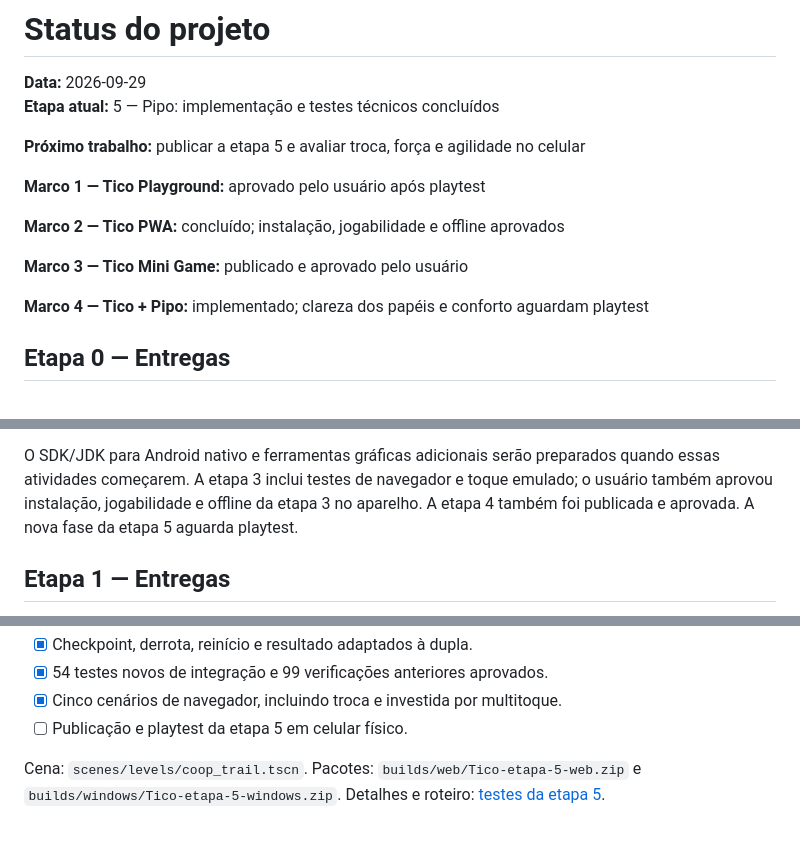
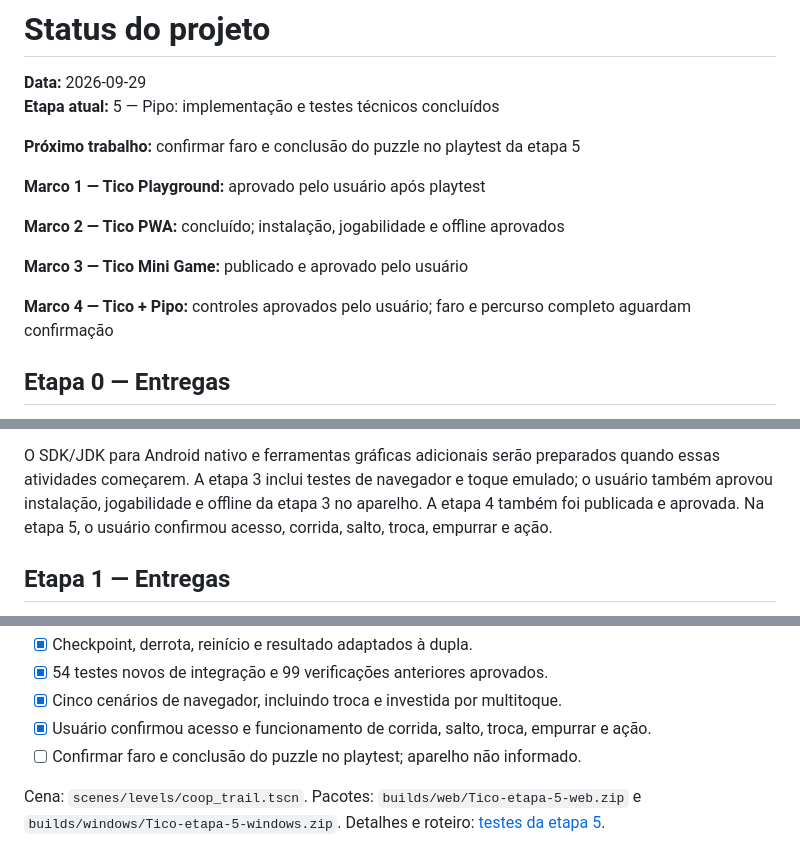
Before and after one commit to leotecti/esquilo, a Markdown page: arquivos_projeto/12_status-do-projeto.md, 3 parts joined by grey strips. Rendered like a GitHub page.

Commit message:
docs: registra validacao dos controles da etapa 5

```diff
--- a/arquivos_projeto/12_status-do-projeto.md
+++ b/arquivos_projeto/12_status-do-projeto.md
@@ -3,7 +3,7 @@
 **Data:** 2026-09-29
 **Etapa atual:** 5 — Pipo: implementação e testes técnicos concluídos
 
-**Próximo trabalho:** publicar a etapa 5 e avaliar troca, força e agilidade no celular
+**Próximo trabalho:** confirmar faro e conclusão do puzzle no playtest da etapa 5
 
 **Marco 1 — Tico Playground:** aprovado pelo usuário após playtest
 
@@ -11,7 +11,7 @@
 
 **Marco 3 — Tico Mini Game:** publicado e aprovado pelo usuário
 
-**Marco 4 — Tico + Pipo:** implementado; clareza dos papéis e conforto aguardam playtest
+**Marco 4 — Tico + Pipo:** controles aprovados pelo usuário; faro e percurso completo aguardam confirmação
 
 ## Etapa 0 — Entregas
 
@@ -51,7 +51,7 @@ O SDK/JDK para Android nativo e ferramentas gráficas adicionais serão
 preparados quando essas atividades começarem. A etapa 3 inclui testes de
 navegador e toque emulado; o usuário também aprovou instalação, jogabilidade
 e offline da etapa 3 no aparelho. A etapa 4 também foi publicada e aprovada.
-A nova fase da etapa 5 aguarda playtest.
+Na etapa 5, o usuário confirmou acesso, corrida, salto, troca, empurrar e ação.
 
 ## Etapa 1 — Entregas
 
@@ -168,7 +168,8 @@ Detalhes: [testes da etapa 4](../tests/etapa_4.md).
 - [x] Checkpoint, derrota, reinício e resultado adaptados à dupla.
 - [x] 54 testes novos de integração e 99 verificações anteriores aprovados.
 - [x] Cinco cenários de navegador, incluindo troca e investida por multitoque.
-- [ ] Publicação e playtest da etapa 5 em celular físico.
+- [x] Usuário confirmou acesso e funcionamento de corrida, salto, troca, empurrar e ação.
+- [ ] Confirmar faro e conclusão do puzzle no playtest; aparelho não informado.
 
 Cena: `scenes/levels/coop_trail.tscn`. Pacotes:
 `builds/web/Tico-etapa-5-web.zip` e `builds/windows/Tico-etapa-5-windows.zip`.
```
Also changed, not shown: 1 other file.
